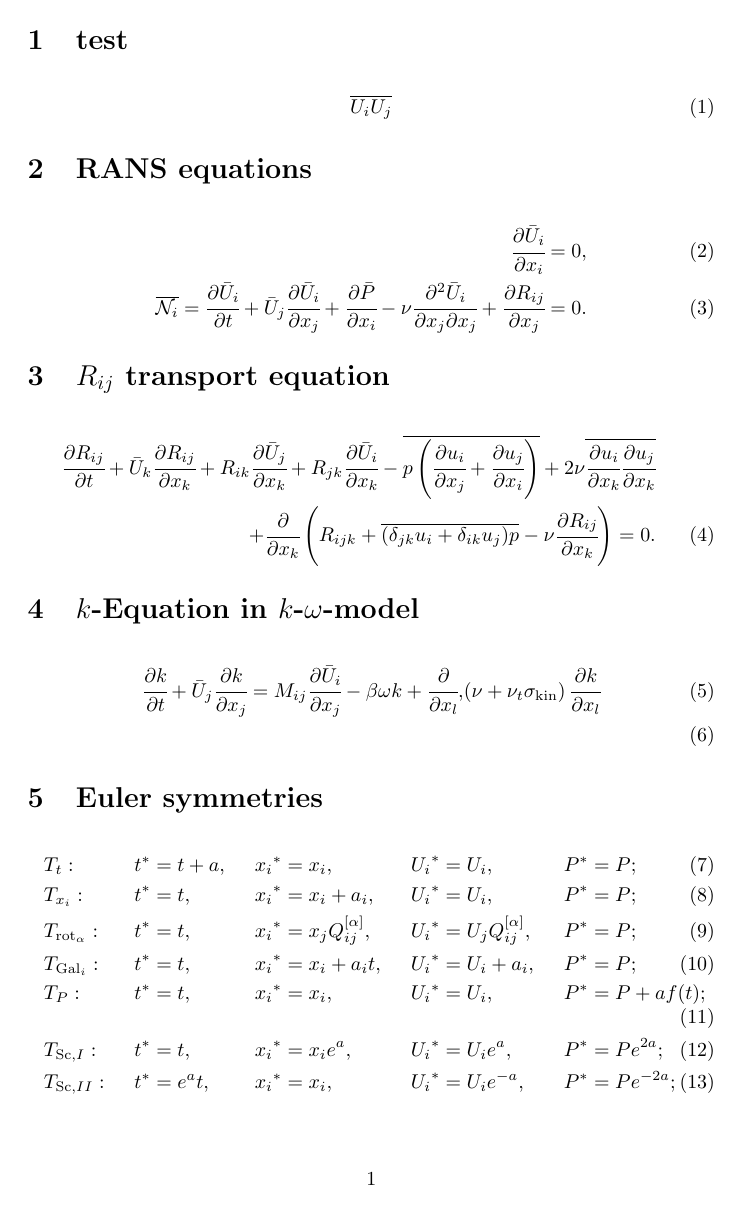
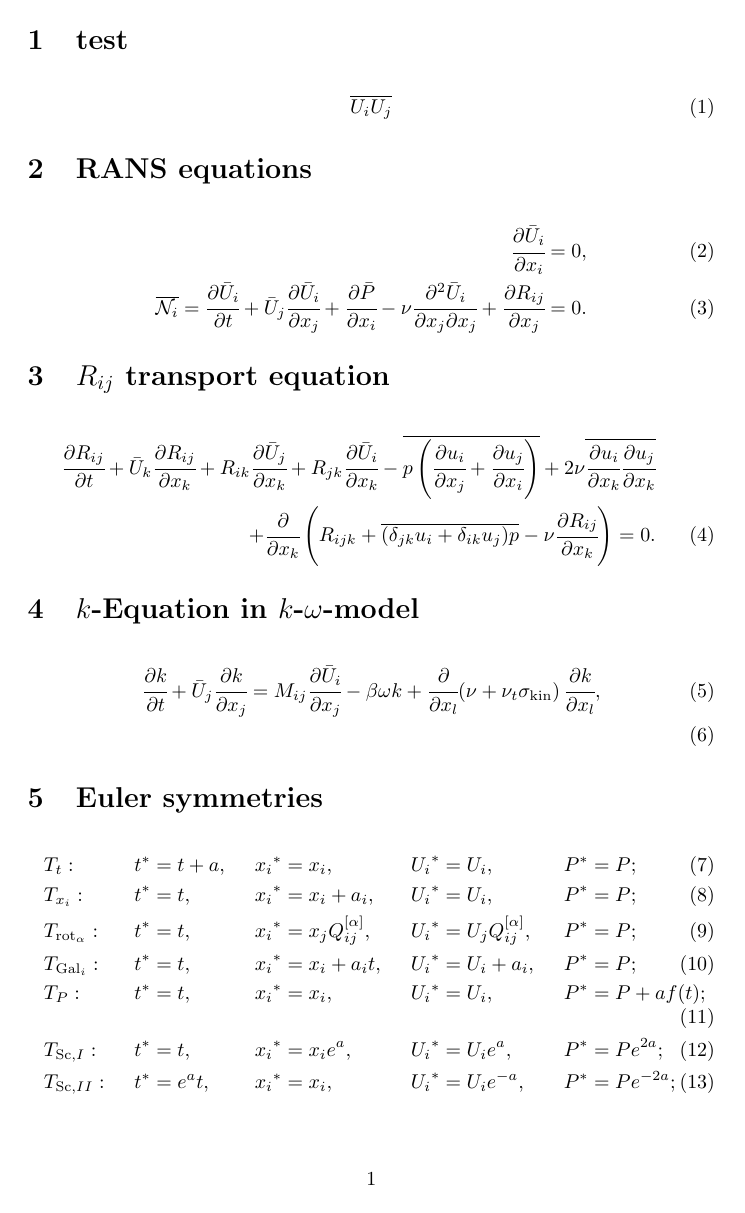
Before and after one commit to dakling/latex_macros, a LaTeX problem sheet (example.tex, which reads definGlobal.tex): the whole page. Compiled offline with pdfLaTeX; a LaTeX package or settings file that is missing is left out.

Commit message:
diffLong stuff

```diff
--- a/definGlobal.tex
+++ b/definGlobal.tex
@@ -65,9 +65,9 @@
 
 %% semantic macros
 % real numbers
-\newcommand{\real} [ 1 ] {
-    \MyIfEmptyTF{#1}
-        {\mathbb{R} }
+\newcommand{\real} [1][] {
+    % \MyIfEmptyTF{#1}
+        % {\mathbb{R} }
         {\mathbb{R}^{#1} }
         }
 % symbols to denote entire equations
@@ -148,10 +148,10 @@
 \newcommand{\jd} [2] { {#1}{}_{{\!,{#2}}} }
 
 % for a long first arg it is nicer to write d/dx(z+longArg)
-\newcommand{\diffLongGeneric} [4] {\diffGeneric{}{#2}{#3}{#4}{#1}}
-\newcommand{\ddl} [3] { \diffLongGeneric{#1}{#2}{d}{#3} }
-\newcommand{\pdl} [3] { \diffLongGeneric{#1}{#2}{\partial}{#3} }
-\newcommand{\mdl} [3] { \diffLongGeneric{#1}{#2}{D}{#3} }
+\newcommand{\diffLongGeneric} [4][] {\diffGeneric[#1]{}{#3}{#4}{#2}}
+\newcommand{\ddl} [3][] { \diffLongGeneric[#1]{#2}{#3}{d} }
+\newcommand{\pdl} [3][] { \diffLongGeneric[#1]{#2}{#3}{\partial} }
+\newcommand{\mdl} [3][] { \diffLongGeneric[#1]{#2}{#3}{D} }
 
 \newcommand{\diffSecond} [4] {
     \cfrac{{#1} ^2 {#2}}{{#1} {#3} {#1} {#4}}
```
